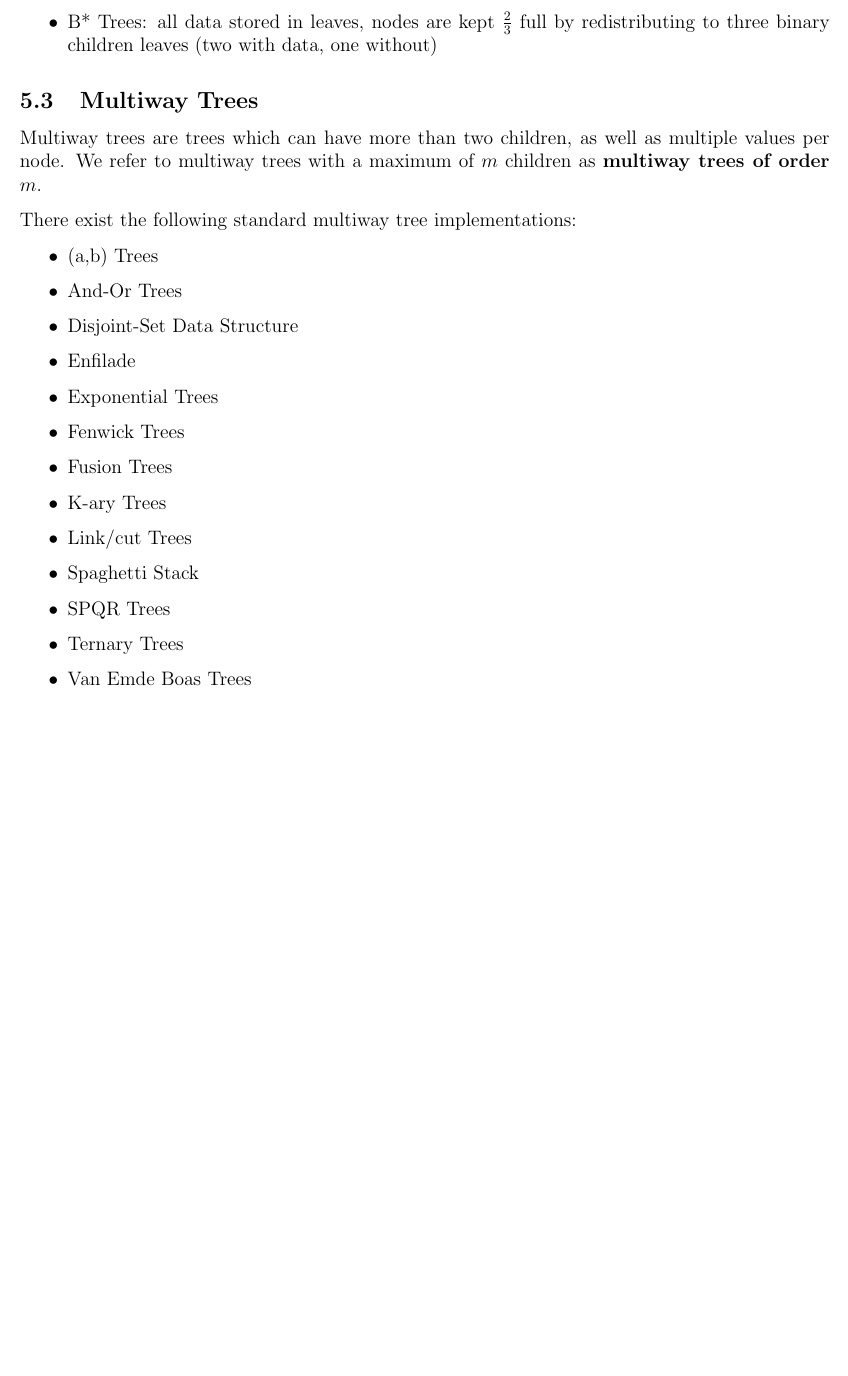
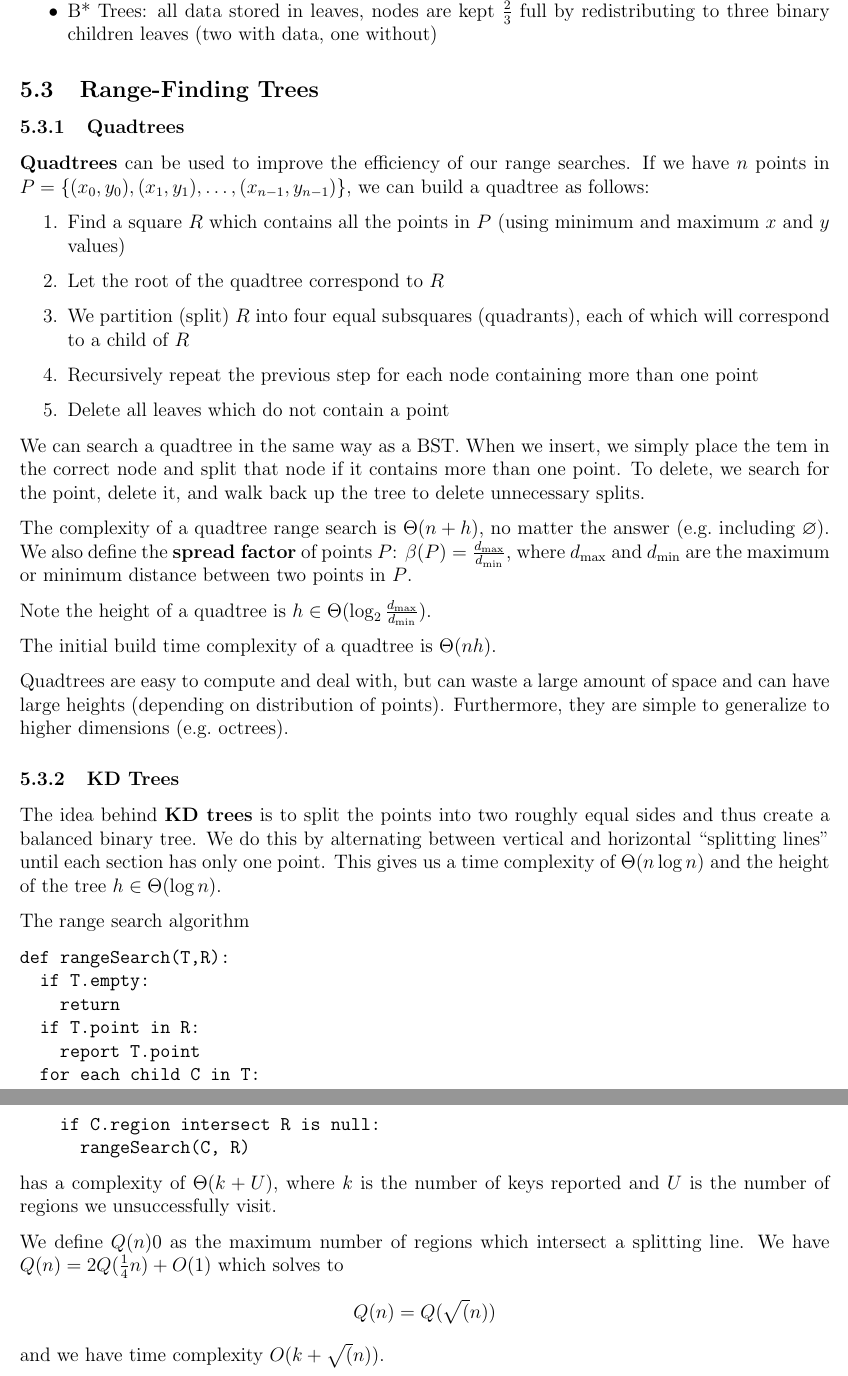
Before and after one commit to nikklassen/kevin-notes, a LaTeX document (2b/cs240/cs240.tex): part of page 19 of 19 before the commit and two parts of pages 19 and 20 of 20 after it, the two joined at a grey line, cut at the place of the change, the shorter picture padded with empty space. Compiled offline with pdfLaTeX.

Commit message:
Thursday, June 26th

```diff
--- a/2b/cs240/cs240.tex
+++ b/2b/cs240/cs240.tex
@@ -704,26 +682,43 @@ Each implementation of a B tree has the following variations
 \item B* Trees: all data stored in leaves, nodes are kept $\frac{2}{3}$ full by redistributing to three binary children leaves (two with data, one without)
 \end{itemize}
 
-\subsection{Multiway Trees}
-Multiway trees are trees which can have more than two children, as well as multiple values per node. We refer to multiway trees with a maximum of $m$ children as {\bf multiway trees of order $m$}.
+\subsection{Range-Finding Trees}
+\subsubsection{Quadtrees}
+{\bf Quadtrees} can be used to improve the efficiency of our range searches. If we have $n$ points in $P = \{(x_0,y_0), (x_1,y_1), \dots, (x_{n-1},y_{n-1})\}$, we can build a quadtree as follows:
+\begin{enumerate}
+\item Find a square $R$ which contains all the points in $P$ (using minimum and maximum $x$ and $y$ values)
+\item Let the root of the quadtree correspond to $R$
+\item We partition (split) $R$ into four equal subsquares (quadrants), each of which will correspond to a child of $R$
+\item Recursively repeat the previous step for each node containing more than one point
+\item Delete all leaves which do not contain a point
+\end{enumerate}
 
-There exist the following standard multiway tree implementations:
-\begin{itemize}
-\item (a,b) Trees
-\item And-Or Trees
-\item Disjoint-Set Data Structure
-\item Enfilade
-\item Exponential Trees
-\item Fenwick Trees
-\item Fusion Trees
-\item K-ary Trees
-\item Link/cut Trees
-\item Spaghetti Stack
-\item SPQR Trees
-\item Ternary Trees
-\item Van Emde Boas Trees
-\end{itemize}
+We can search a quadtree in the same way as a BST.\@ When we insert, we simply place the tem in the correct node and split that node if it contains more than one point. To delete, we search for the point, delete it, and walk back up the tree to delete unnecessary splits.
 
+The complexity of a quadtree range search is $\Theta(n + h)$, no matter the answer (e.g.\ including $\varnothing$). We also define the {\bf spread factor} of points $P$: $\beta(P) = \frac{d_{\max}}{d_{\min}}$, where $d_{\max}$ and $d_{\min}$ are the maximum or minimum distance between two points in $P$.
 
+Note the height of a quadtree is $h \in \Theta(\log_2 \frac{d_{\max}}{d_{\min}})$.
+
+The initial build time complexity of a quadtree is $\Theta(nh)$.
+
+Quadtrees are easy to compute and deal with, but can waste a large amount of space and can have large heights (depending on distribution of points). Furthermore, they are simple to generalize to higher dimensions (e.g.\ octrees).
+
+\subsubsection{KD Trees}
+The idea behind {\bf KD trees} is to split the points into two roughly equal sides and thus create a balanced binary tree. We do this by alternating between vertical and horizontal ``splitting lines'' until each section has only one point. This gives us a time complexity of $\Theta(n\log n)$ and the height of the tree $h\in \Theta(\log n)$.
+
+The range search algorithm
+\begin{verbatim}
+def rangeSearch(T,R):
+  if T.empty:
+    return
+  if T.point in R:
+    report T.point
+  for each child C in T:
+    if C.region intersect R is null:
+      rangeSearch(C, R)
+\end{verbatim}
+has a complexity of $\Theta(k + U)$, where $k$ is the number of keys reported and $U$ is the number of regions we unsuccessfully visit.
+
+We define $Q(n)0$ as the maximum number of regions which intersect a splitting line. We have $Q(n) = 2Q(\quarter n) + O(1)$ which solves to \[ Q(n) = Q(\sqrt(n)) \] and we have time complexity $O(k + \sqrt(n))$.
 
 \end{document}
```
Also changed, not shown: 2b/cs247/cs247.tex (+16 -4 lines), 2b/cs240/cs240.pdf, 2b/cs247/cs247.pdf, 2b/cs240/cs240.tex (80 more changed lines).
